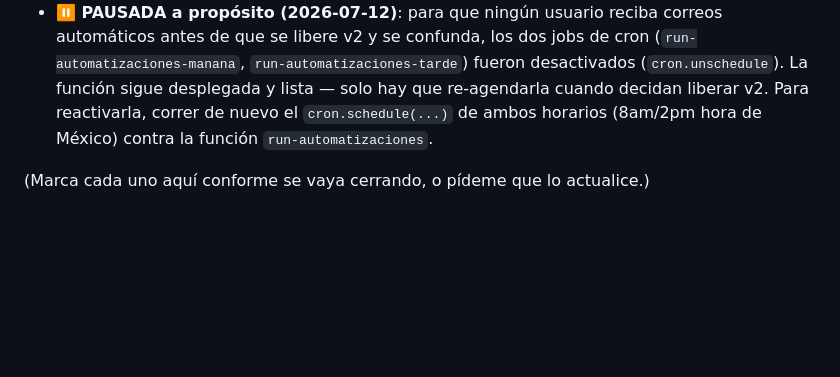
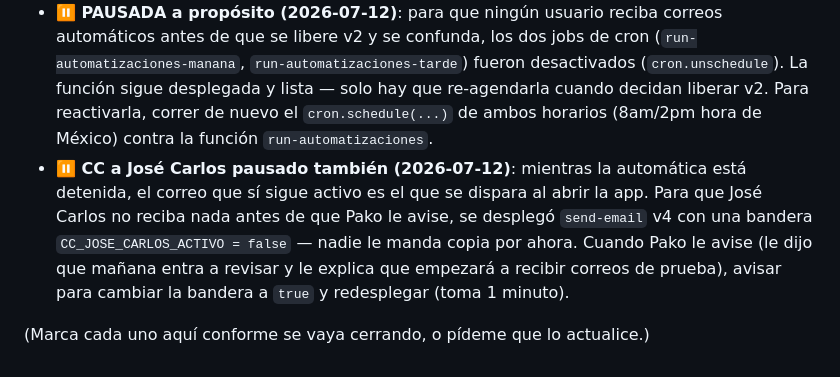
Before and after one commit to pakostudio/pmps-os, a Markdown page: ROADMAP.md, the part around the change. Rendered like a GitHub page; blank space fills up the shorter version.

```diff
--- a/ROADMAP.md
+++ b/ROADMAP.md
@@ -56,5 +56,6 @@ Empezamos por lo que es rápido y de cero riesgo (auditoría), seguido de lo que
 - **Corre sola, sin depender de que alguien abra la app**: nueva función `run-automatizaciones` en Supabase, programada con `pg_cron` + `pg_net` para ejecutarse dos veces al día — 8:00 am y 2:00 pm hora de Ciudad de México. Revisa leads/clientes contra las reglas fijas y las de Workflow, crea la notificación y manda el correo (con José Carlos en copia) si es algo nuevo.
 - Probada en vivo simulando exactamente cómo la llamaría el cron: respuesta `status_code: 200`, `{"ok":true,"notificaciones_nuevas":0}` — corrió sin errores; el "0 nuevas" es porque en ese momento no había nada que no se hubiera avisado ya (el sistema evita duplicados a propósito).
 - **⏸️ PAUSADA a propósito (2026-07-12)**: para que ningún usuario reciba correos automáticos antes de que se libere v2 y se confunda, los dos jobs de cron (`run-automatizaciones-manana`, `run-automatizaciones-tarde`) fueron desactivados (`cron.unschedule`). La función sigue desplegada y lista — solo hay que re-agendarla cuando decidan liberar v2. Para reactivarla, correr de nuevo el `cron.schedule(...)` de ambos horarios (8am/2pm hora de México) contra la función `run-automatizaciones`.
+- **⏸️ CC a José Carlos pausado también (2026-07-12)**: mientras la automática está detenida, el correo que sí sigue activo es el que se dispara al abrir la app. Para que José Carlos no reciba nada antes de que Pako le avise, se desplegó `send-email` v4 con una bandera `CC_JOSE_CARLOS_ACTIVO = false` — nadie le manda copia por ahora. Cuando Pako le avise (le dijo que mañana entra a revisar y le explica que empezará a recibir correos de prueba), avisar para cambiar la bandera a `true` y redesplegar (toma 1 minuto).
 
 (Marca cada uno aquí conforme se vaya cerrando, o pídeme que lo actualice.)
```
